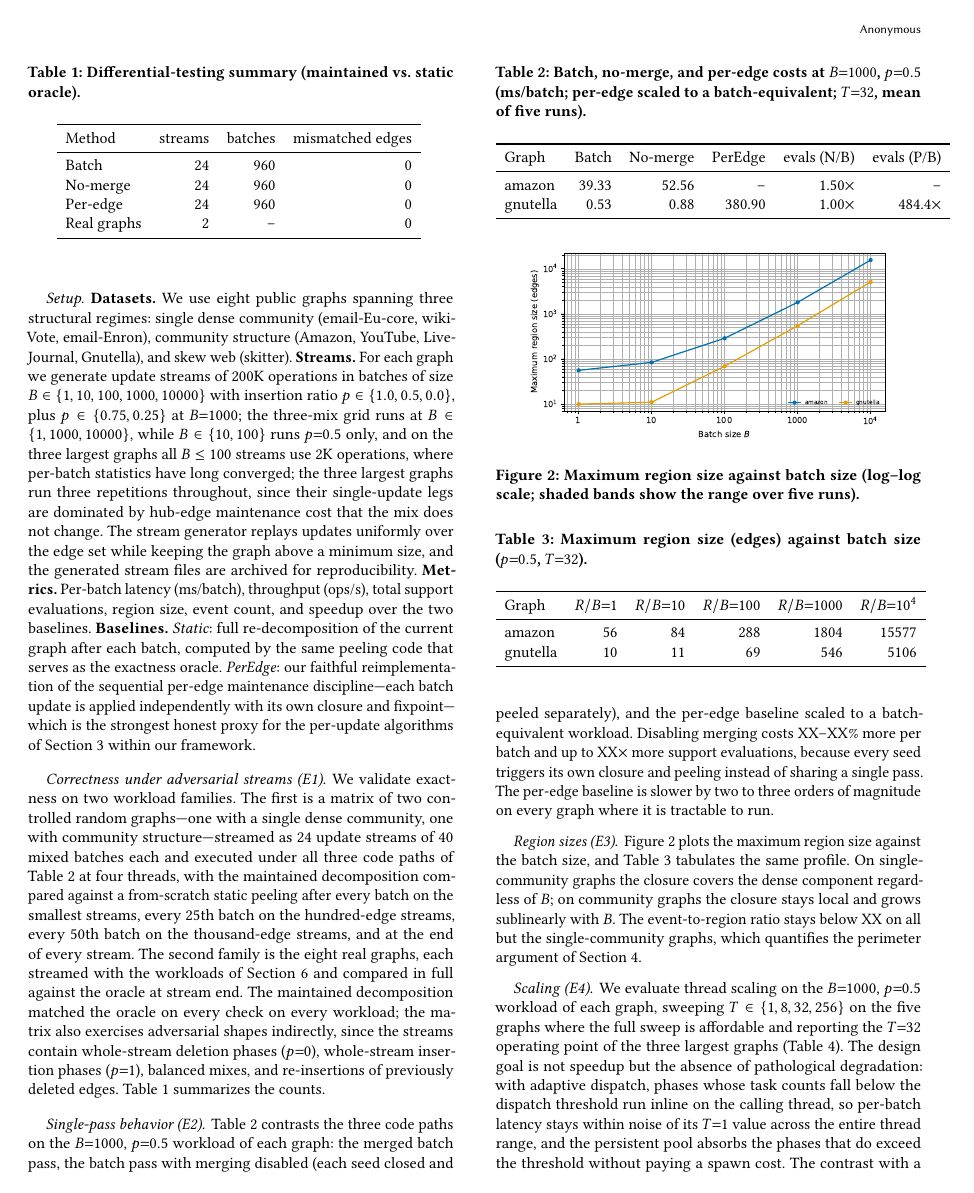
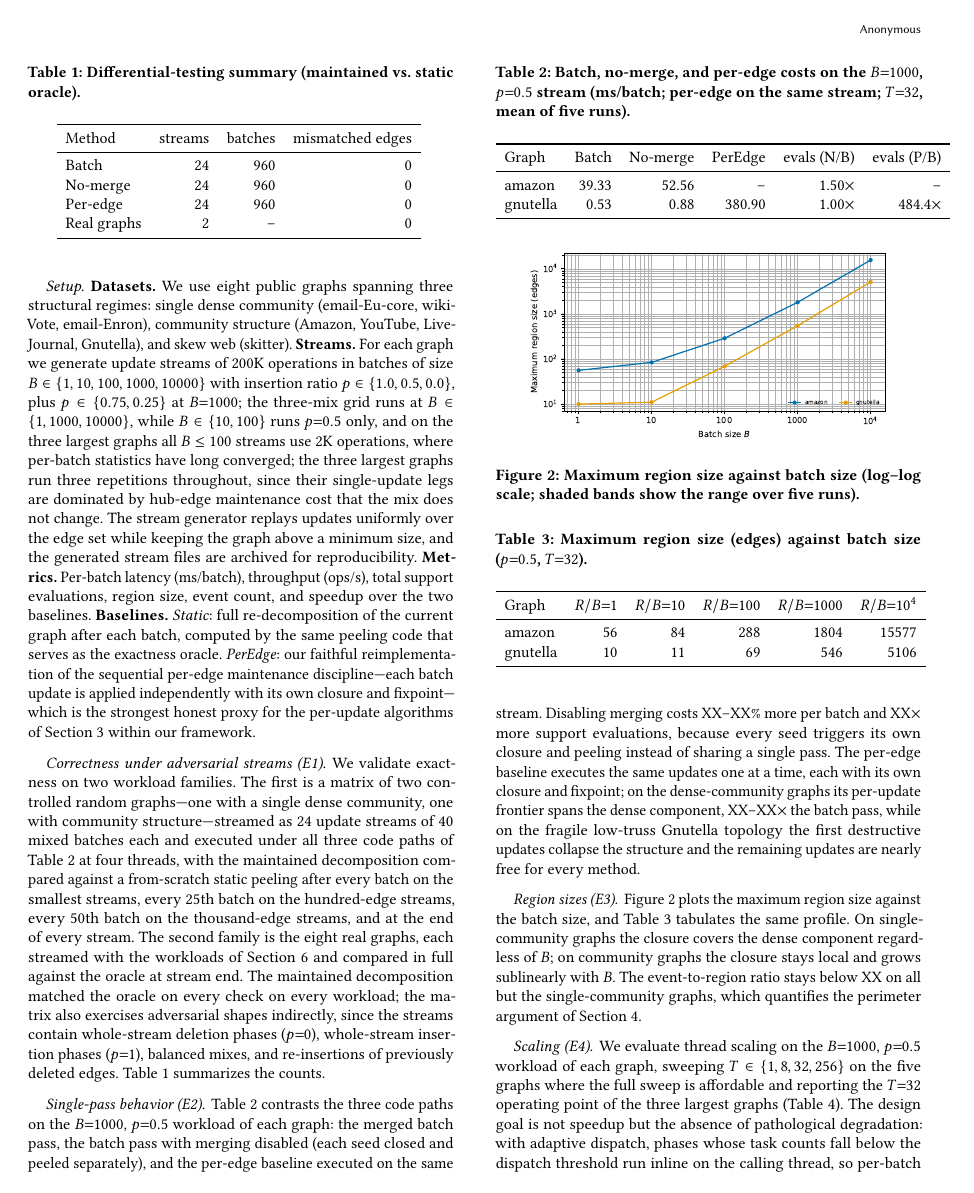
Before and after one commit to llmnjust-afk/VLDB2027_Work1, a LaTeX paper (paper/main.tex, which reads paper/sections/experiments.tex): page 6 of 8. Compiled offline with pdfLaTeX.

Commit message:
per-edge baseline: run on the full b1/b1000 p0.5 streams (same workloads as batch), drop the batch-equivalent scaling (the s_b1 prefix transient inflated it ~1000x); emitters consume same-stream per-edge rows directly; E2/E5 text reframed around per-update frontier breadth

```diff
--- a/paper/sections/experiments.tex
+++ b/paper/sections/experiments.tex
@@ -33,12 +33,12 @@ The maintained decomposition matched the oracle on every check on every workload
 
 \paragraph{Single-pass behavior (E2)}
 \label{par:singlepass}
-\Cref{tab:singlepass} contrasts the three code paths on the $B{=}1000$, $p{=}0.5$ workload of each graph: the merged batch pass, the batch pass with merging disabled (each seed closed and peeled separately), and the per-edge baseline scaled to a batch-equivalent workload.
-Disabling merging costs XX--XX\% more per batch and up to XX$\times$ more support evaluations, because every seed triggers its own closure and peeling instead of sharing a single pass.
-The per-edge baseline is slower by two to three orders of magnitude on every graph where it is tractable to run.
+\Cref{tab:singlepass} contrasts the three code paths on the $B{=}1000$, $p{=}0.5$ workload of each graph: the merged batch pass, the batch pass with merging disabled (each seed closed and peeled separately), and the per-edge baseline executed on the same stream.
+Disabling merging costs XX--XX\% more per batch and XX$\times$ more support evaluations, because every seed triggers its own closure and peeling instead of sharing a single pass.
+The per-edge baseline executes the same updates one at a time, each with its own closure and fixpoint; on the dense-community graphs its per-update frontier spans the dense component, XX--XX$\times$ the batch pass, while on the fragile low-truss Gnutella topology the first destructive updates collapse the structure and the remaining updates are nearly free for every method.
 
 \begin{table}[tb]
-\caption{Batch, no-merge, and per-edge costs at $B{=}1000$, $p{=}0.5$ (ms/batch; per-edge scaled to a batch-equivalent; $T{=}32$, mean of five runs).}
+\caption{Batch, no-merge, and per-edge costs on the $B{=}1000$, $p{=}0.5$ stream (ms/batch; per-edge on the same stream; $T{=}32$, mean of five runs).}
 \label{tab:singlepass}
 \input{tables/tab_singlepass}
 \end{table}
```
Also changed, not shown: paper/sections/method-region.tex (+1 -1 lines), paper/main.pdf, paper/sections/experiments.tex (2 more changed lines), 2 other files.
